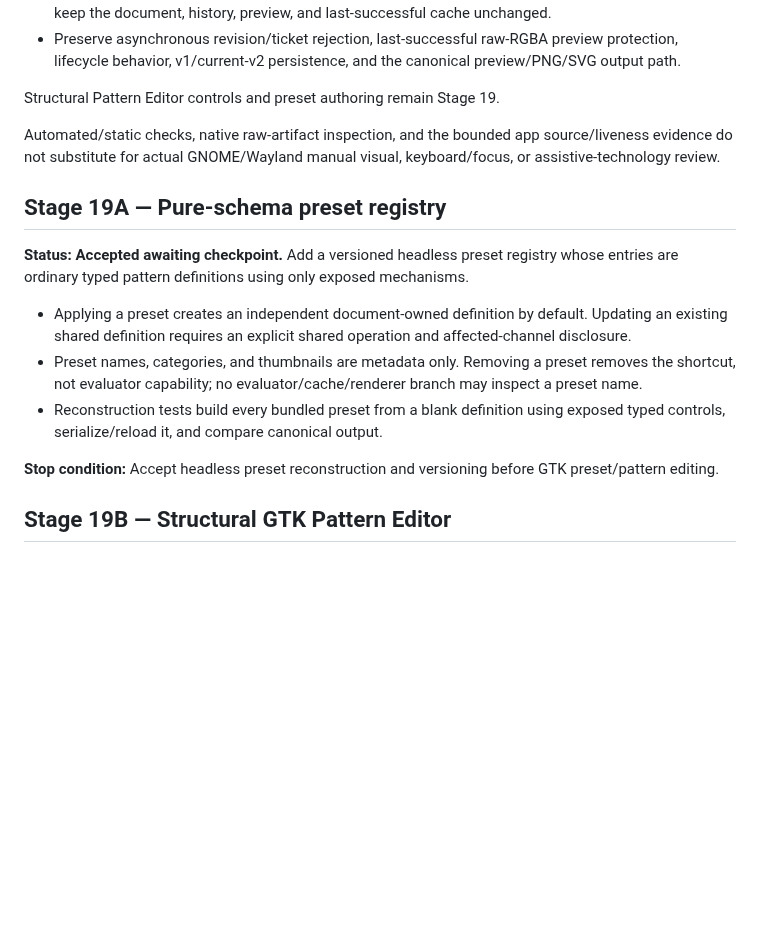
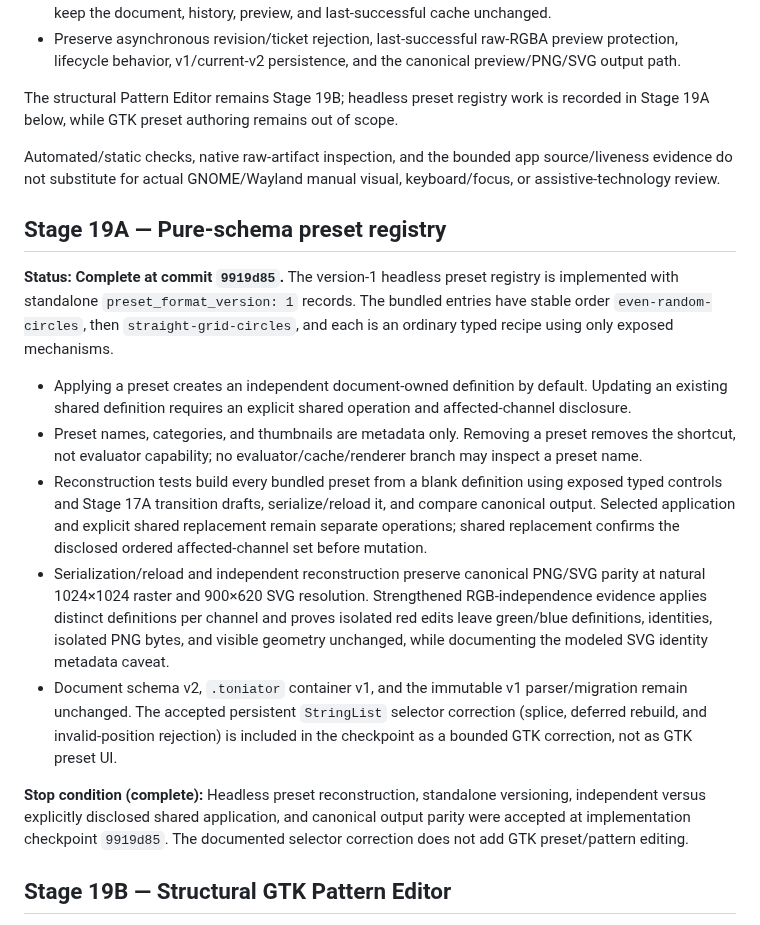
Before and after one commit to ricperry/Toniator, a Markdown page: docs/GREENFIELD_REWRITE_PLAN.md, the part around the change. GitHub-like rendering; blank space fills up the shorter version.

```diff
--- a/docs/GREENFIELD_REWRITE_PLAN.md
+++ b/docs/GREENFIELD_REWRITE_PLAN.md
@@ -1634,7 +1634,9 @@ editing over Stage 17 authority without structural pattern mathematics in GTK.
   preview protection, lifecycle behavior, v1/current-v2 persistence, and the
   canonical preview/PNG/SVG output path.
 
-Structural Pattern Editor controls and preset authoring remain Stage 19.
+The structural Pattern Editor remains Stage 19B; headless preset registry
+work is recorded in Stage 19A below, while GTK preset authoring remains
+out of scope.
 
 Automated/static checks, native raw-artifact inspection, and the bounded app
 source/liveness evidence do not substitute for actual GNOME/Wayland manual
@@ -1642,8 +1644,11 @@ visual, keyboard/focus, or assistive-technology review.
 
 ## Stage 19A — Pure-schema preset registry
 
-**Status: Accepted awaiting checkpoint.** Add a versioned headless preset registry whose entries are
-ordinary typed pattern definitions using only exposed mechanisms.
+**Status: Complete at commit `9919d85`.** The version-1 headless preset
+registry is implemented with standalone `preset_format_version: 1` records.
+The bundled entries have stable order `even-random-circles`, then
+`straight-grid-circles`, and each is an ordinary typed recipe using only
+exposed mechanisms.
 
 - Applying a preset creates an independent document-owned definition by
   default. Updating an existing shared definition requires an explicit shared
@@ -1652,10 +1657,26 @@ ordinary typed pattern definitions using only exposed mechanisms.
   removes the shortcut, not evaluator capability; no evaluator/cache/renderer
   branch may inspect a preset name.
 - Reconstruction tests build every bundled preset from a blank definition using
-  exposed typed controls, serialize/reload it, and compare canonical output.
-
-**Stop condition:** Accept headless preset reconstruction and versioning before
-GTK preset/pattern editing.
+  exposed typed controls and Stage 17A transition drafts, serialize/reload it,
+  and compare canonical output. Selected application and explicit shared
+  replacement remain separate operations; shared replacement confirms the
+  disclosed ordered affected-channel set before mutation.
+- Serialization/reload and independent reconstruction preserve canonical PNG/SVG
+  parity at natural 1024×1024 raster and 900×620 SVG resolution. Strengthened
+  RGB-independence evidence applies distinct definitions per channel and proves
+  isolated red edits leave green/blue definitions, identities, isolated PNG
+  bytes, and visible geometry unchanged, while documenting the modeled SVG
+  identity metadata caveat.
+- Document schema v2, `.toniator` container v1, and the immutable v1
+  parser/migration remain unchanged. The accepted persistent `StringList`
+  selector correction (splice, deferred rebuild, and invalid-position
+  rejection) is included in the checkpoint as a bounded GTK correction, not
+  as GTK preset UI.
+
+**Stop condition (complete):** Headless preset reconstruction, standalone
+versioning, independent versus explicitly disclosed shared application, and
+canonical output parity were accepted at implementation checkpoint `9919d85`.
+The documented selector correction does not add GTK preset/pattern editing.
 
 ## Stage 19B — Structural GTK Pattern Editor
 
```
Also changed, not shown: ProgressTracker.md (+19 -4 lines), README.md (+27 -1 lines).
